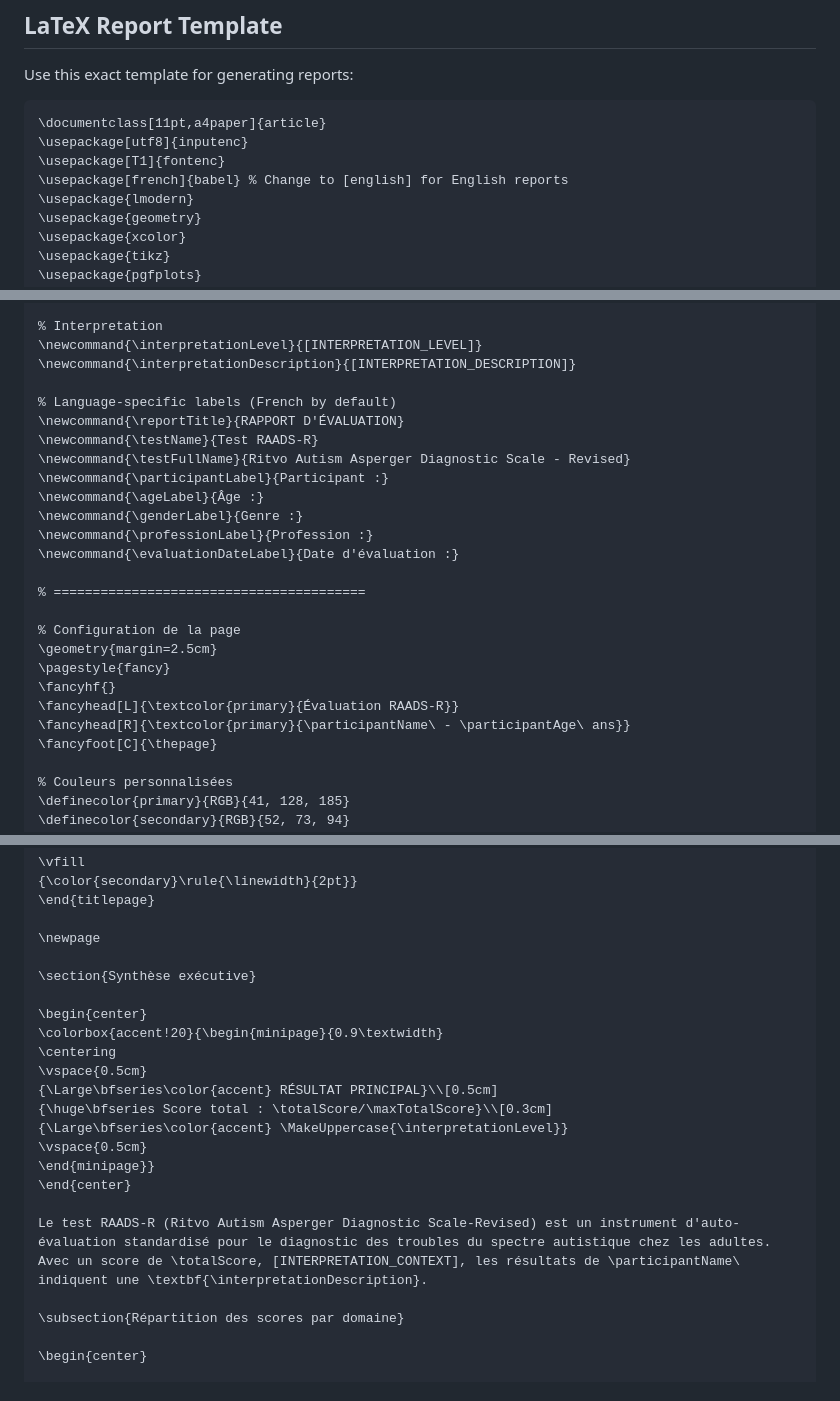
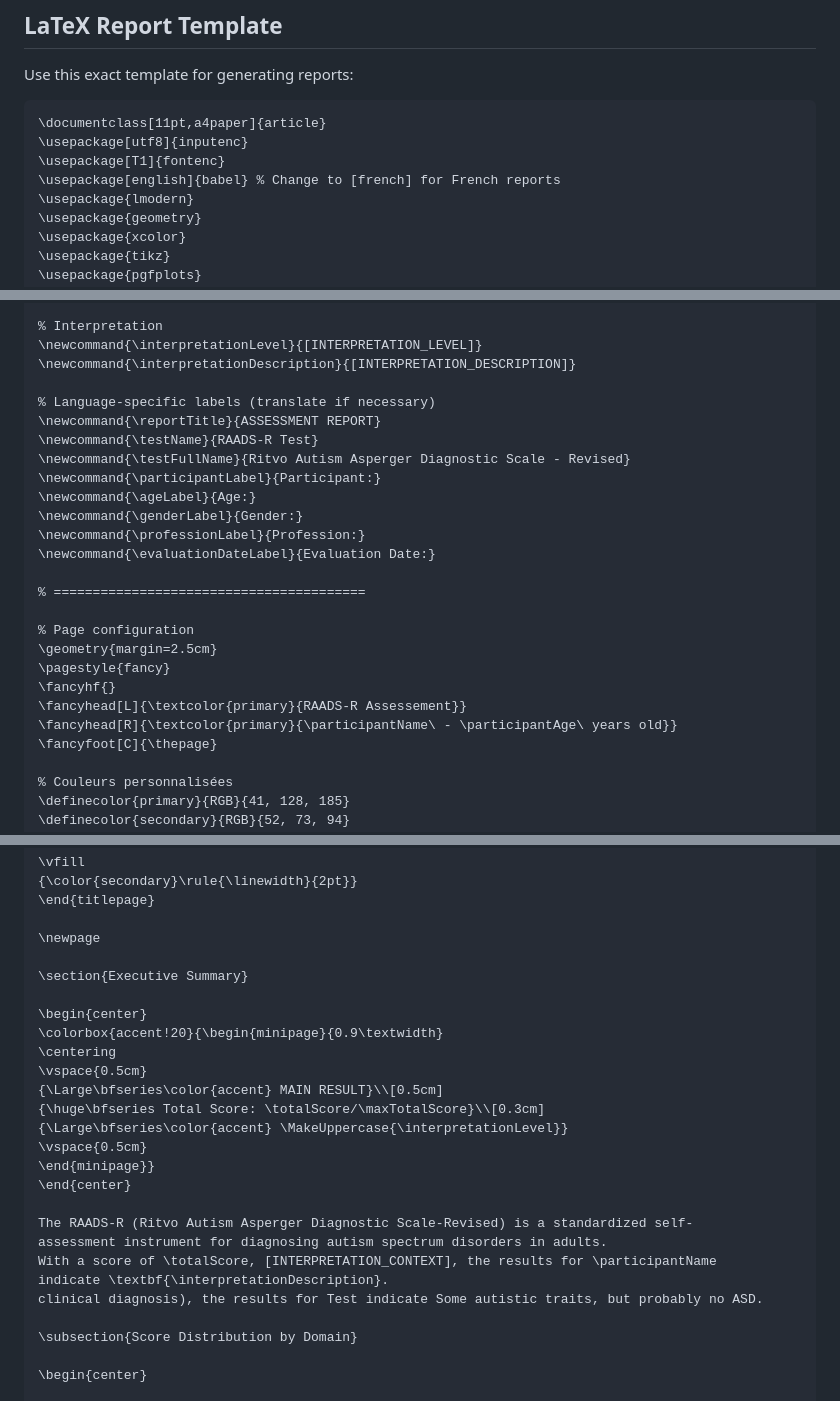
Before and after one commit to raphink/raads-r, a Markdown page: claude.md, 3 parts joined by grey strips. GitHub-like rendering.

```diff
--- a/claude.md
+++ b/claude.md
@@ -46,7 +46,7 @@ Use this exact template for generating reports:
 \documentclass[11pt,a4paper]{article}
 \usepackage[utf8]{inputenc}
 \usepackage[T1]{fontenc}
-\usepackage[french]{babel} % Change to [english] for English reports
+\usepackage[english]{babel} % Change to [french] for French reports
 \usepackage{lmodern}
 \usepackage{geometry}
 \usepackage{xcolor}
@@ -97,24 +97,24 @@ Use this exact template for generating reports:
 \newcommand{\interpretationLevel}{[INTERPRETATION_LEVEL]}
 \newcommand{\interpretationDescription}{[INTERPRETATION_DESCRIPTION]}
 
-% Language-specific labels (French by default)
-\newcommand{\reportTitle}{RAPPORT D'ÉVALUATION}
-\newcommand{\testName}{Test RAADS-R}
+% Language-specific labels (translate if necessary)
+\newcommand{\reportTitle}{ASSESSMENT REPORT}
+\newcommand{\testName}{RAADS-R Test}
 \newcommand{\testFullName}{Ritvo Autism Asperger Diagnostic Scale - Revised}
-\newcommand{\participantLabel}{Participant :}
-\newcommand{\ageLabel}{Âge :}
-\newcommand{\genderLabel}{Genre :}
-\newcommand{\professionLabel}{Profession :}
-\newcommand{\evaluationDateLabel}{Date d'évaluation :}
+\newcommand{\participantLabel}{Participant:}
+\newcommand{\ageLabel}{Age:}
+\newcommand{\genderLabel}{Gender:}
+\newcommand{\professionLabel}{Profession:}
+\newcommand{\evaluationDateLabel}{Evaluation Date:}
 
 % ========================================
 
-% Configuration de la page
+% Page configuration
 \geometry{margin=2.5cm}
 \pagestyle{fancy}
 \fancyhf{}
-\fancyhead[L]{\textcolor{primary}{Évaluation RAADS-R}}
-\fancyhead[R]{\textcolor{primary}{\participantName\ - \participantAge\ ans}}
+\fancyhead[L]{\textcolor{primary}{RAADS-R Assessement}}
+\fancyhead[R]{\textcolor{primary}{\participantName\ - \participantAge\ years old}}
 \fancyfoot[C]{\thepage}
 
 % Couleurs personnalisées
@@ -159,22 +159,26 @@ Use this exact template for generating reports:
 
 \newpage
 
-\section{Synthèse exécutive}
+\section{Executive Summary}
 
 \begin{center}
 \colorbox{accent!20}{\begin{minipage}{0.9\textwidth}
 \centering
 \vspace{0.5cm}
-{\Large\bfseries\color{accent} RÉSULTAT PRINCIPAL}\\[0.5cm]
-{\huge\bfseries Score total : \totalScore/\maxTotalScore}\\[0.3cm]
+{\Large\bfseries\color{accent} MAIN RESULT}\\[0.5cm]
+{\huge\bfseries Total Score: \totalScore/\maxTotalScore}\\[0.3cm]
 {\Large\bfseries\color{accent} \MakeUppercase{\interpretationLevel}}
 \vspace{0.5cm}
 \end{minipage}}
 \end{center}
 
-Le test RAADS-R (Ritvo Autism Asperger Diagnostic Scale-Revised) est un instrument d'auto-évaluation standardisé pour le diagnostic des troubles du spectre autistique chez les adultes. Avec un score de \totalScore, [INTERPRETATION_CONTEXT], les résultats de \participantName\ indiquent une \textbf{\interpretationDescription}.
+The RAADS-R (Ritvo Autism Asperger Diagnostic Scale-Revised) is a standardized self-
+assessment instrument for diagnosing autism spectrum disorders in adults.
+With a score of \totalScore, [INTERPRETATION_CONTEXT], the results for \participantName
+indicate \textbf{\interpretationDescription}.
+clinical diagnosis), the results for Test indicate Some autistic traits, but probably no ASD.
 
-\subsection{Répartition des scores par domaine}
+\subsection{Score Distribution by Domain}
 
 \begin{center}
 
```
Also changed, not shown: other parts of claude.md (+16 -137 lines).
